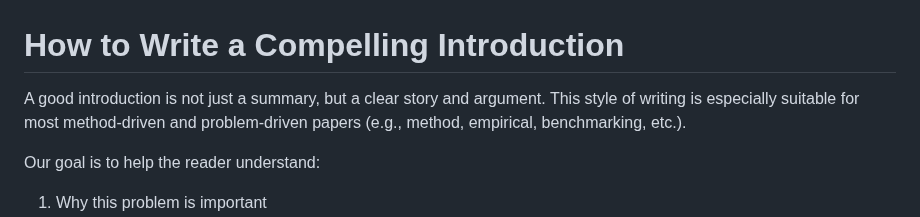
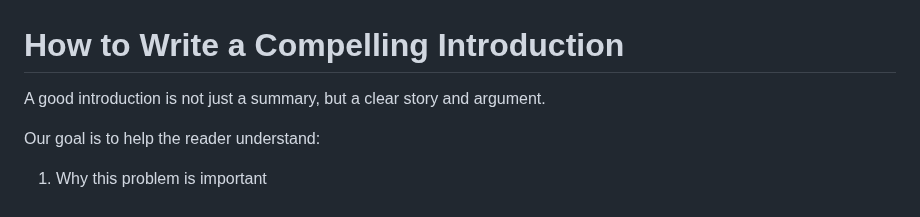
Before and after one commit to shihhsinwang0214/persnoal_website, a Markdown page: notes/en/write-intro.md, the part around the change. Drawn GitHub-style.

```diff
--- a/notes/en/write-intro.md
+++ b/notes/en/write-intro.md
@@ -1,7 +1,6 @@
 # How to Write a Compelling Introduction
 
 A good introduction is not just a summary, but a clear story and argument.
-This style of writing is especially suitable for most method-driven and problem-driven papers (e.g., method, empirical, benchmarking, etc.).
 
 Our goal is to help the reader understand:
 
```
